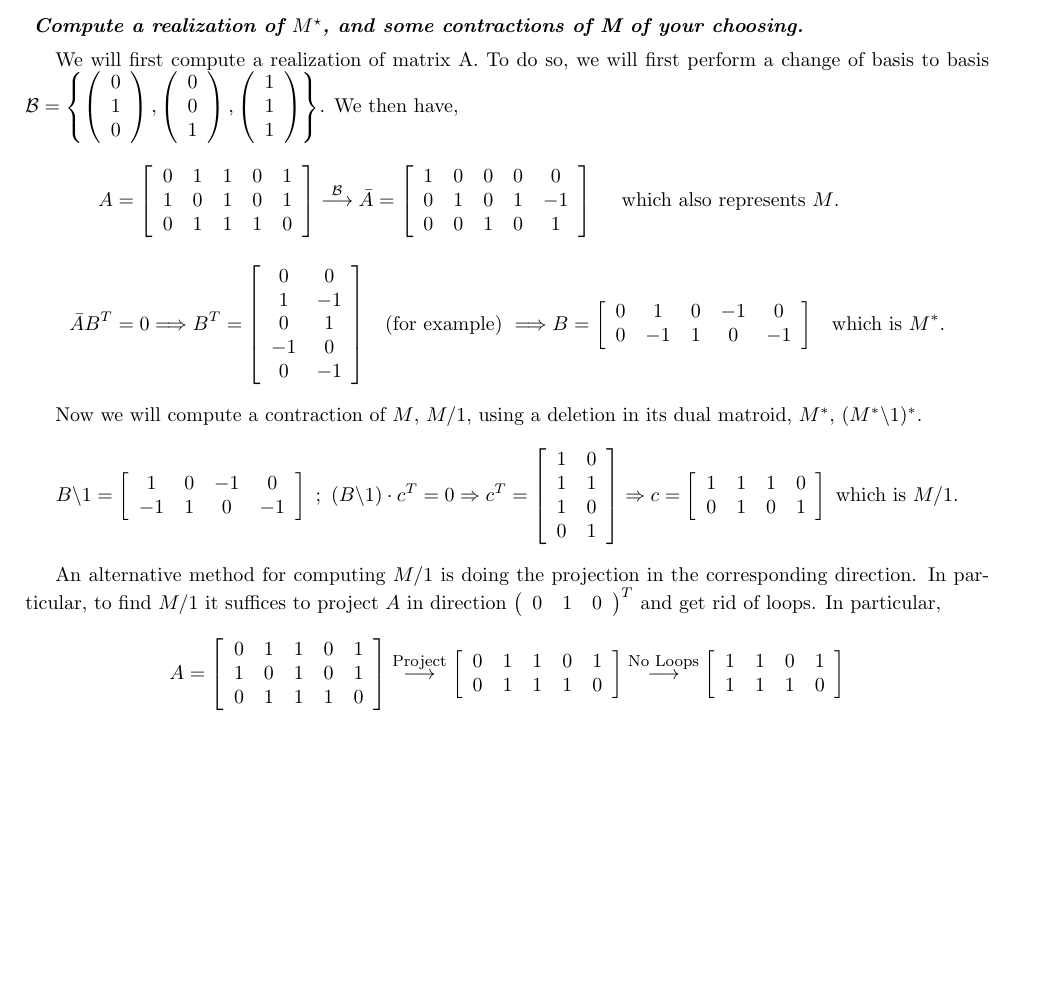
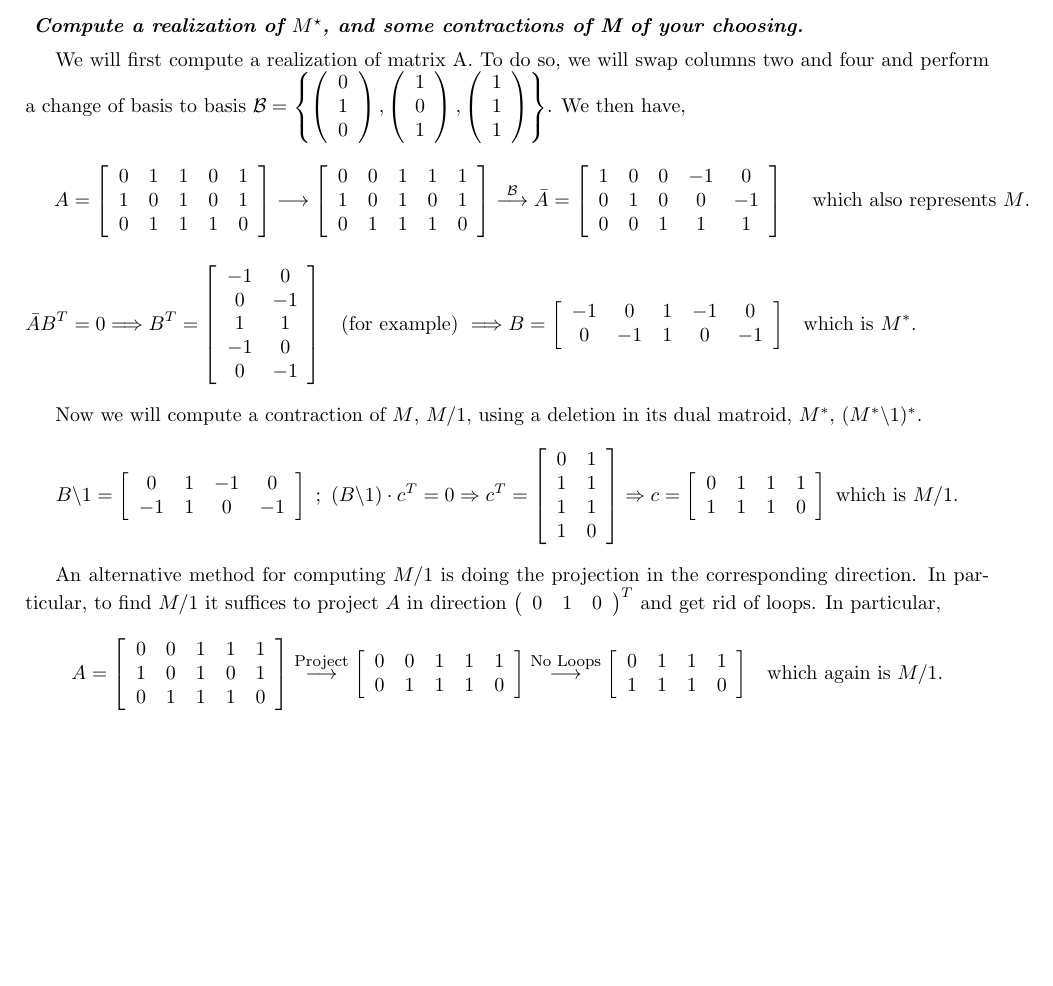
Before and after one commit to CSG-MAMME/DAG-part2, a LaTeX problem sheet (exercises/sheet1/team-bearland/Team_Bearland_Sheet1.tex): part of the page, cut so that both start at the same text. Compiled offline with pdfLaTeX.

Commit message:
Solved the issue

```diff
--- a/exercises/sheet1/team-bearland/Team_Bearland_Sheet1.tex
+++ b/exercises/sheet1/team-bearland/Team_Bearland_Sheet1.tex
@@ -67,7 +67,7 @@ $$
 \vspace{5pt}
 
 We will first compute a realization of matrix A.
-To do so, we will first perform a change of basis to basis $\mathcal{B} = \left\lbrace \left( \begin{array}{c} 0 \\ 1 \\ 0 \end{array} \right), \left( \begin{array}{c} 0 \\ 0 \\ 1 \end{array} \right), \left( \begin{array}{c} 1 \\ 1 \\ 1 \end{array} \right) \right\rbrace$. We then have,
+To do so, we will swap columns two and four and perform a change of basis to basis $\mathcal{B} = \left\lbrace \left( \begin{array}{c} 0 \\ 1 \\ 0 \end{array} \right), \left( \begin{array}{c} 1 \\ 0 \\ 1 \end{array} \right), \left( \begin{array}{c} 1 \\ 1 \\ 1 \end{array} \right) \right\rbrace$. We then have,
 \begin{equation*}
     \begin{split}
         A & = \left[
@@ -77,28 +77,36 @@ To do so, we will first perform a change of basis to basis $\mathcal{B} = \left\
                 0 & 1 & 1 & 1 & 0
             \end{array}
         \right]
+        \longrightarrow
+        \left[
+            \begin{array}{ccccc}
+                0 & 0 & 1 & 1 & 1 \\
+                1 & 0 & 1 & 0 & 1 \\
+                0 & 1 & 1 & 1 & 0
+            \end{array}
+        \right]
         \overset{\mathcal{B}}{\longrightarrow}
         \bar{A} = \left[
             \begin{array}{ccccc}
-                1 & 0 & 0 & 0 & 0 \\
-                0 & 1 & 0 & 1 & -1 \\
-                0 & 0 & 1 & 0 & 1
+                1 & 0 & 0 & -1 & 0 \\
+                0 & 1 & 0 & 0 & -1 \\
+                0 & 0 & 1 & 1 & 1
             \end{array}
         \right]
         \hspace{10pt} \text{ which also represents $M$.} \\[10pt]
         \bar{A}B^T & = 0 \Longrightarrow
         B^T = \left[
             \begin{array}{cc}
-                0 & 0  \\
-                1  & -1 \\
-                0  & 1 \\
+                -1 & 0  \\
+                0  & -1 \\
+                1  & 1 \\
                 -1 & 0 \\
                 0 & -1
             \end{array}
         \right] \hspace{5pt} \text{ (for example) } \Longrightarrow
         B = \left[
             \begin{array}{ccccc}
-                0 & 1 & 0 & -1 & 0 \\
+                -1 & 0 & 1 & -1 & 0 \\
                 0 & -1 & 1 & 0 & -1
             \end{array}
         \right] \hspace{5pt} \text{ which is $M^*$.}
@@ -110,23 +118,23 @@ Now we will compute a contraction of $M$, $M / 1$, using a deletion in its dual
     \begin{split}
         B \backslash 1 & = \left[
             \begin{array}{cccc}
-                1 & 0 & -1 & 0 \\
+                0 & 1 & -1 & 0 \\
                 -1 & 1 & 0 & -1
             \end{array}
         \right] \text{ ;} \hspace{5pt}
         (B  \backslash 1)\cdot c^T = 0 \Rightarrow
         c^T = \left[
                 \begin{array}{cc}
-                    1 & 0 \\
+                    0 & 1 \\
                     1 & 1 \\
-                    1 & 0 \\
-                    0 & 1
+                    1 & 1 \\
+                    1 & 0
                 \end{array}
             \right] \Rightarrow
         c = \left[
                 \begin{array}{cccc}
-                    1 & 1 & 1 & 0 \\
-                    0 & 1 & 0 & 1
+                    0 & 1 & 1 & 1 \\
+                    1 & 1 & 1 & 0
                 \end{array}
             \right] \hspace{3pt} \text{which is $M / 1$.}
     \end{split}
@@ -137,7 +145,7 @@ An alternative method for computing $ M / 1$ is doing the projection in the corr
     \begin{split}
         A & = \left[
             \begin{array}{ccccc}
-                0 & 1 & 1 & 0 & 1 \\
+                0 & 0 & 1 & 1 & 1 \\
                 1 & 0 & 1 & 0 & 1 \\
                 0 & 1 & 1 & 1 & 0
             \end{array}
@@ -145,17 +153,17 @@ An alternative method for computing $ M / 1$ is doing the projection in the corr
         \overset{\text{\footnotesize{Project}}}{\longrightarrow}
         \left[
             \begin{array}{ccccc}
-                0 & 1 & 1 & 0 & 1 \\
+                0 & 0 & 1 & 1 & 1 \\
                 0 & 1 & 1 & 1 & 0
             \end{array}
         \right]
         \overset{\text{\footnotesize{No Loops}}}{\longrightarrow}
         \left[
             \begin{array}{ccccc}
-                1 & 1 & 0 & 1 \\
+                0 & 1 & 1 & 1 \\
                 1 & 1 & 1 & 0
             \end{array}
-        \right]
+        \right] \hspace{5pt} \text{ which again is $ M / 1$.}
     \end{split}
 \end{equation*}
 
```
